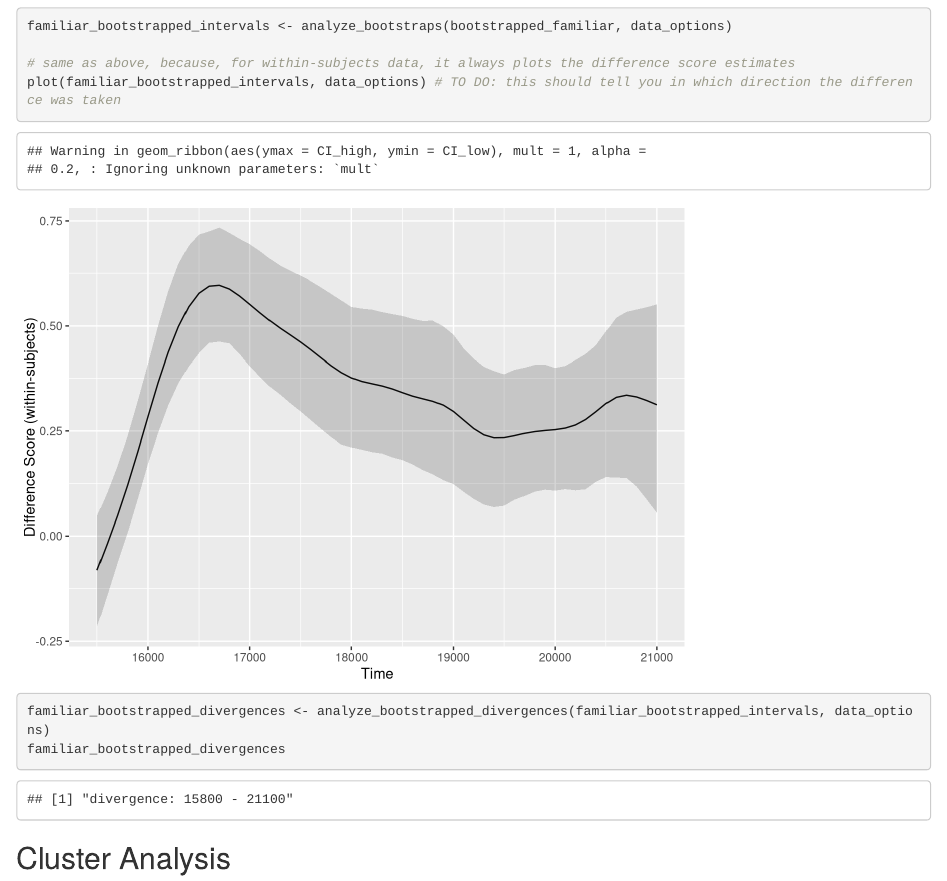
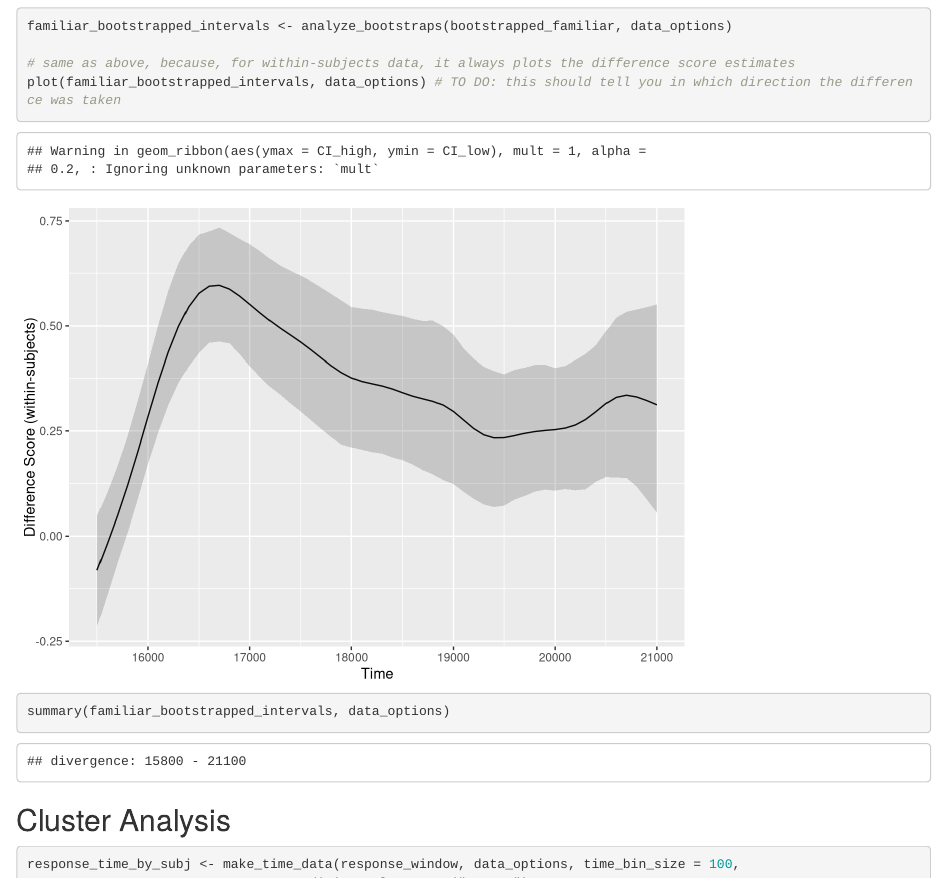
Before and after one commit to jwdink/eyetrackingR, an R Markdown document (Walkthrough/walkthrough.Rmd): the page in a window 1100 px wide, from 18080 px down. Rendered offline with R 4.5, knitr and Pandoc, with nearby package versions; code that draws random numbers runs with fixed seeds of ours; some code elsewhere in the file could not run offline; common packages that the code uses without loading them are loaded.

Commit message:
replace analyze_bootstrapped_divergences with a summary method for bootstrapped intervals data

````diff
--- a/Walkthrough/walkthrough.Rmd
+++ b/Walkthrough/walkthrough.Rmd
@@ -203,8 +203,7 @@ familiar_bootstrapped_intervals <- analyze_bootstraps(bootstrapped_familiar, dat
 # same as above, because, for within-subjects data, it always plots the difference score estimates
 plot(familiar_bootstrapped_intervals, data_options) # TO DO: this should tell you in which direction the difference was taken
 
-familiar_bootstrapped_divergences <- analyze_bootstrapped_divergences(familiar_bootstrapped_intervals, data_options)
-familiar_bootstrapped_divergences
+summary(familiar_bootstrapped_intervals, data_options)
 ```
 
 
--- a/analyze-eyetracking.R
+++ b/analyze-eyetracking.R
@@ -1229,10 +1229,7 @@ analyze_bootstraps.bootstrapped_data <- function(data, data_options) {
 #' ...
 #' @return dataframe
 #'
-analyze_bootstrapped_divergences = function(data, data_options) {
-  UseMethod("analyze_bootstrapped_divergences")
-}
-analyze_bootstrapped_divergences.bootstrapped_intervals_data <- function(data, data_options) {
+summary.bootstrapped_intervals_data <- function(data, data_options) {
 
   # make sure there is the proper kind of data frame, and check its attributes
   attrs = attr(data, "eyetrackingR")
@@ -1250,9 +1247,12 @@ analyze_bootstrapped_divergences.bootstrapped_intervals_data <- function(data, d
     divergences$lengths <- (divergences$lengths * bootstrap_attr$resolution)
     divergences$timestamps <- cumsum(divergences$lengths) + bootstrap_attr$min_time-bootstrap_attr$resolution
 
-    divergences <- paste0('divergence: ', divergences$timestamps[which(divergences$values == TRUE)-1], ' - ', divergences$timestamps[which(divergences$values == TRUE)])
-
-    return(divergences)
+    divergences <- paste0('divergence: ',
+                          divergences$timestamps[which(divergences$values == TRUE)-1],
+                          ' - ',
+                          divergences$timestamps[which(divergences$values == TRUE)])
+
+    message(paste(divergences, collapse="\n"))
   }
 }
 
````
Also changed, not shown: analyze-eyetracking.R (2 more changed lines).
